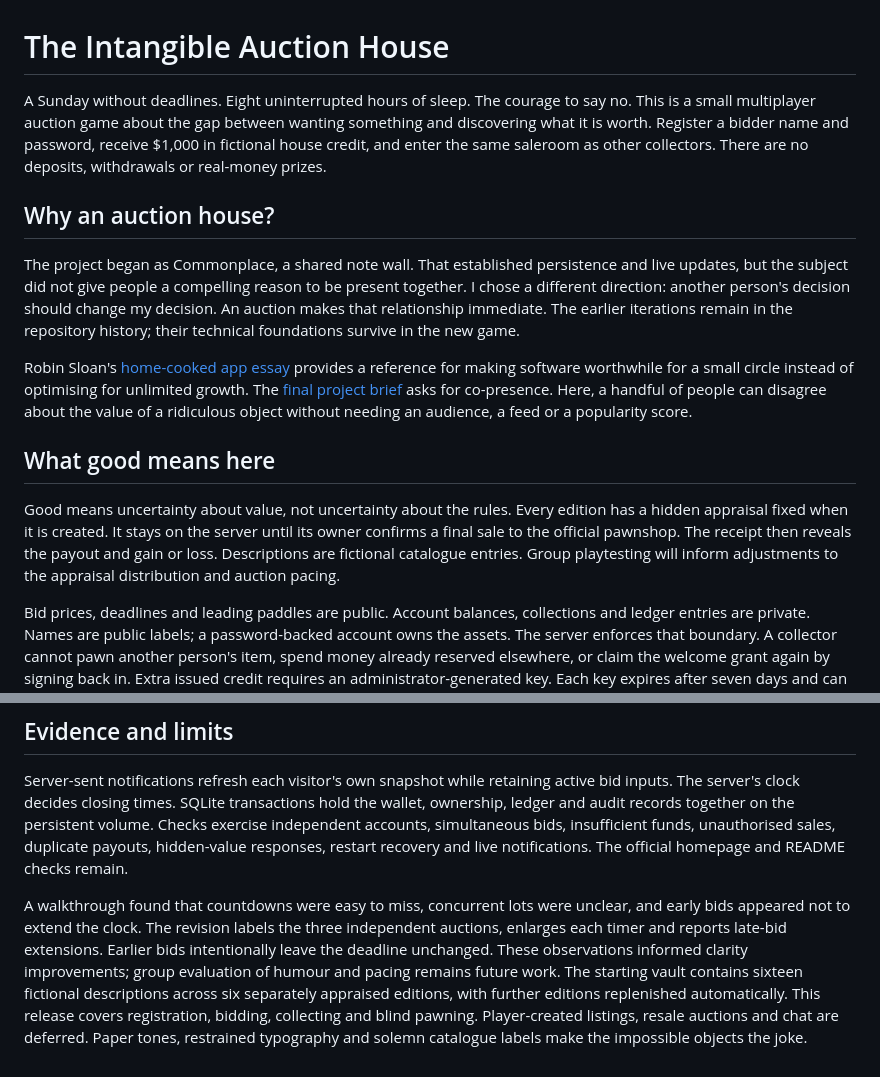
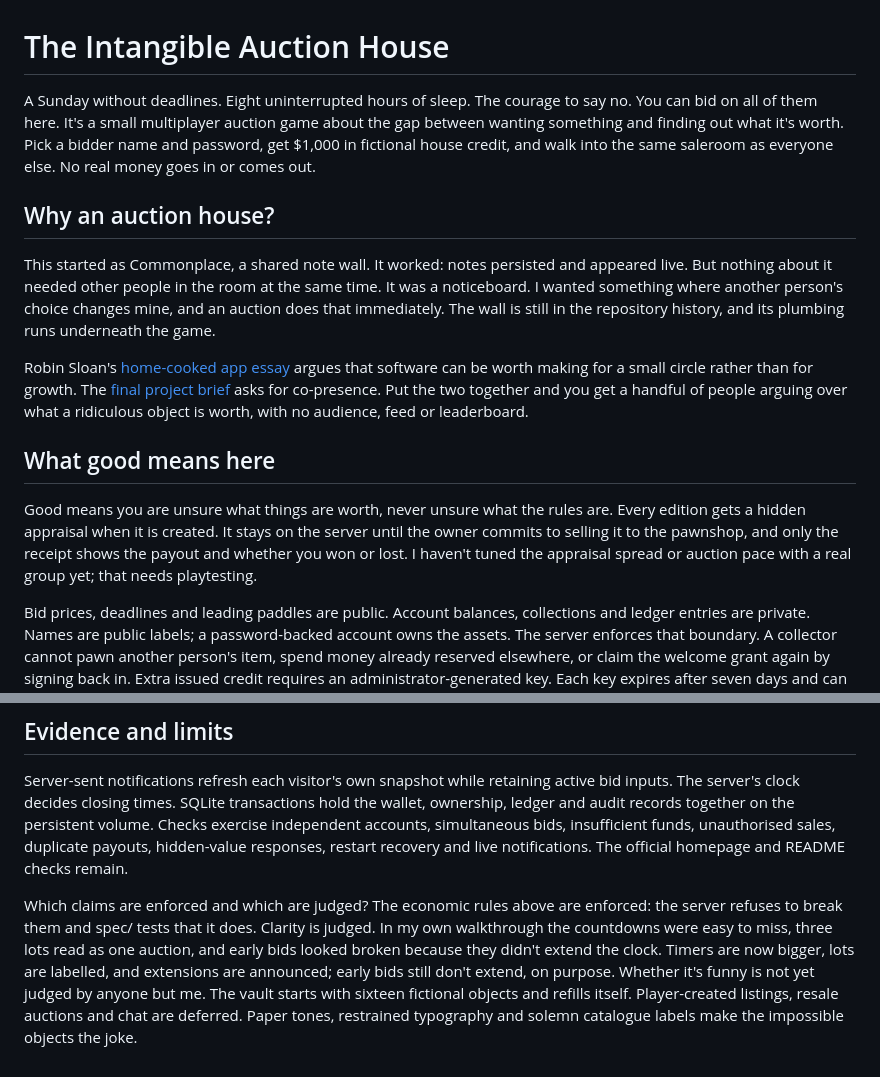
Before and after one commit to comp4020-agentic-coding-studio/comp4020-final-ryoudoteinei, a Markdown page: README.md, 2 parts joined by grey strips. Rendered like a GitHub page.

Commit message:
docs: justify SSE transport, show agent correction loop, plainer README
Co-Authored-By: Claude Opus 5.5 <noreply@anthropic.com>

```diff
--- a/README.md
+++ b/README.md
@@ -1,16 +1,16 @@
 # The Intangible Auction House
 
-A Sunday without deadlines. Eight uninterrupted hours of sleep. The courage to say no. This is a small multiplayer auction game about the gap between wanting something and discovering what it is worth. Register a bidder name and password, receive $1,000 in fictional house credit, and enter the same saleroom as other collectors. There are no deposits, withdrawals or real-money prizes.
+A Sunday without deadlines. Eight uninterrupted hours of sleep. The courage to say no. You can bid on all of them here. It's a small multiplayer auction game about the gap between wanting something and finding out what it's worth. Pick a bidder name and password, get $1,000 in fictional house credit, and walk into the same saleroom as everyone else. No real money goes in or comes out.
 
 ## Why an auction house?
 
-The project began as Commonplace, a shared note wall. That established persistence and live updates, but the subject did not give people a compelling reason to be present together. I chose a different direction: another person's decision should change my decision. An auction makes that relationship immediate. The earlier iterations remain in the repository history; their technical foundations survive in the new game.
+This started as Commonplace, a shared note wall. It worked: notes persisted and appeared live. But nothing about it needed other people in the room at the same time. It was a noticeboard. I wanted something where another person's choice changes mine, and an auction does that immediately. The wall is still in the repository history, and its plumbing runs underneath the game.
 
-Robin Sloan's [home-cooked app essay](https://www.robinsloan.com/notes/home-cooked-app/) provides a reference for making software worthwhile for a small circle instead of optimising for unlimited growth. The [final project brief](https://comp.anu.edu.au/courses/comp4020-agentic-coding-studio/assessments/final-project/) asks for co-presence. Here, a handful of people can disagree about the value of a ridiculous object without needing an audience, a feed or a popularity score.
+Robin Sloan's [home-cooked app essay](https://www.robinsloan.com/notes/home-cooked-app/) argues that software can be worth making for a small circle rather than for growth. The [final project brief](https://comp.anu.edu.au/courses/comp4020-agentic-coding-studio/assessments/final-project/) asks for co-presence. Put the two together and you get a handful of people arguing over what a ridiculous object is worth, with no audience, feed or leaderboard.
 
 ## What good means here
 
-Good means uncertainty about value, not uncertainty about the rules. Every edition has a hidden appraisal fixed when it is created. It stays on the server until its owner confirms a final sale to the official pawnshop. The receipt then reveals the payout and gain or loss. Descriptions are fictional catalogue entries. Group playtesting will inform adjustments to the appraisal distribution and auction pacing.
+Good means you are unsure what things are worth, never unsure what the rules are. Every edition gets a hidden appraisal when it is created. It stays on the server until the owner commits to selling it to the pawnshop, and only the receipt shows the payout and whether you won or lost. I haven't tuned the appraisal spread or auction pace with a real group yet; that needs playtesting.
 
 Bid prices, deadlines and leading paddles are public. Account balances, collections and ledger entries are private. Names are public labels; a password-backed account owns the assets. The server enforces that boundary. A collector cannot pawn another person's item, spend money already reserved elsewhere, or claim the welcome grant again by signing back in. Extra issued credit requires an administrator-generated key. Each key expires after seven days and can be redeemed once; it is not a purchase of real money.
 
@@ -20,4 +20,4 @@ Good also means that a loss feels attributable to a visible rule. Leading bids r
 
 Server-sent notifications refresh each visitor's own snapshot while retaining active bid inputs. The server's clock decides closing times. SQLite transactions hold the wallet, ownership, ledger and audit records together on the persistent volume. Checks exercise independent accounts, simultaneous bids, insufficient funds, unauthorised sales, duplicate payouts, hidden-value responses, restart recovery and live notifications. The official homepage and README checks remain.
 
-A walkthrough found that countdowns were easy to miss, concurrent lots were unclear, and early bids appeared not to extend the clock. The revision labels the three independent auctions, enlarges each timer and reports late-bid extensions. Earlier bids intentionally leave the deadline unchanged. These observations informed clarity improvements; group evaluation of humour and pacing remains future work. The starting vault contains sixteen fictional descriptions across six separately appraised editions, with further editions replenished automatically. This release covers registration, bidding, collecting and blind pawning. Player-created listings, resale auctions and chat are deferred. Paper tones, restrained typography and solemn catalogue labels make the impossible objects the joke.
+Which claims are enforced and which are judged? The economic rules above are enforced: the server refuses to break them and spec/ tests that it does. Clarity is judged. In my own walkthrough the countdowns were easy to miss, three lots read as one auction, and early bids looked broken because they didn't extend the clock. Timers are now bigger, lots are labelled, and extensions are announced; early bids still don't extend, on purpose. Whether it's funny is not yet judged by anyone but me. The vault starts with sixteen fictional objects and refills itself. Player-created listings, resale auctions and chat are deferred. Paper tones, restrained typography and solemn catalogue labels make the impossible objects the joke.
```
Also changed, not shown: PROCESS.md (+19 -13 lines).
